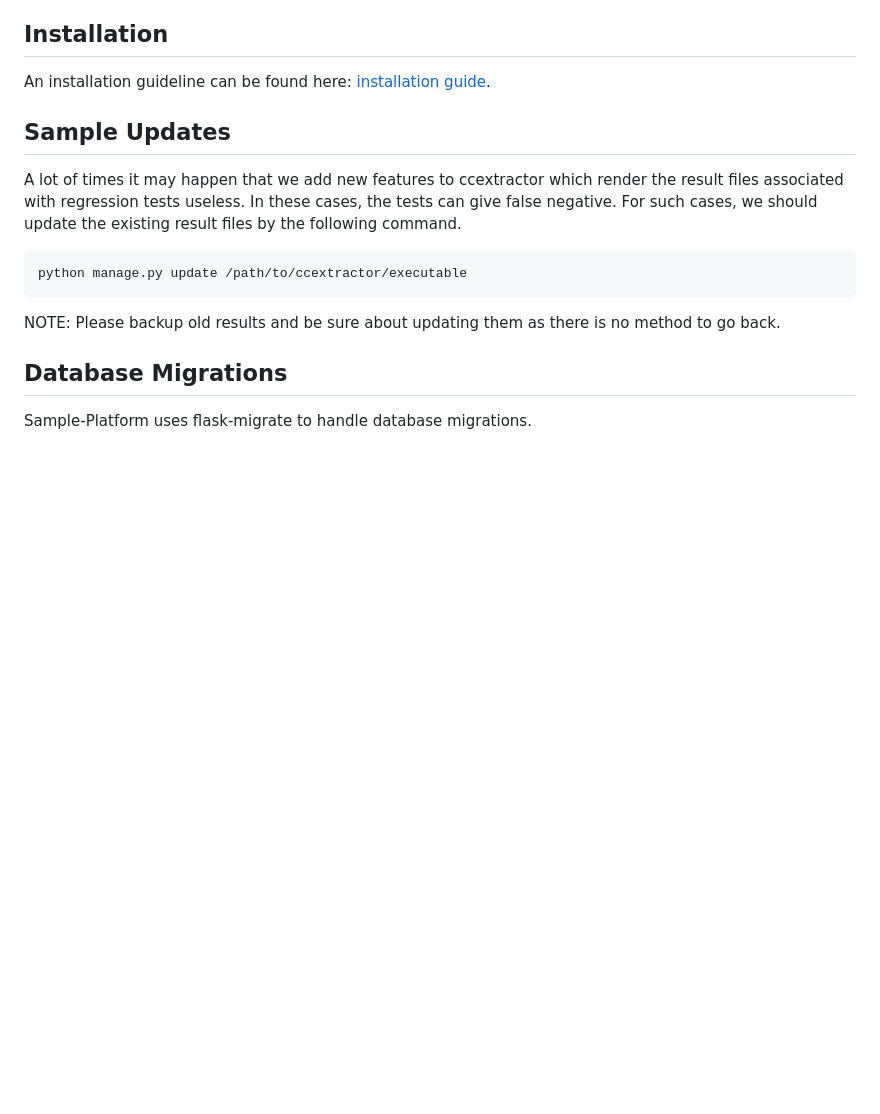
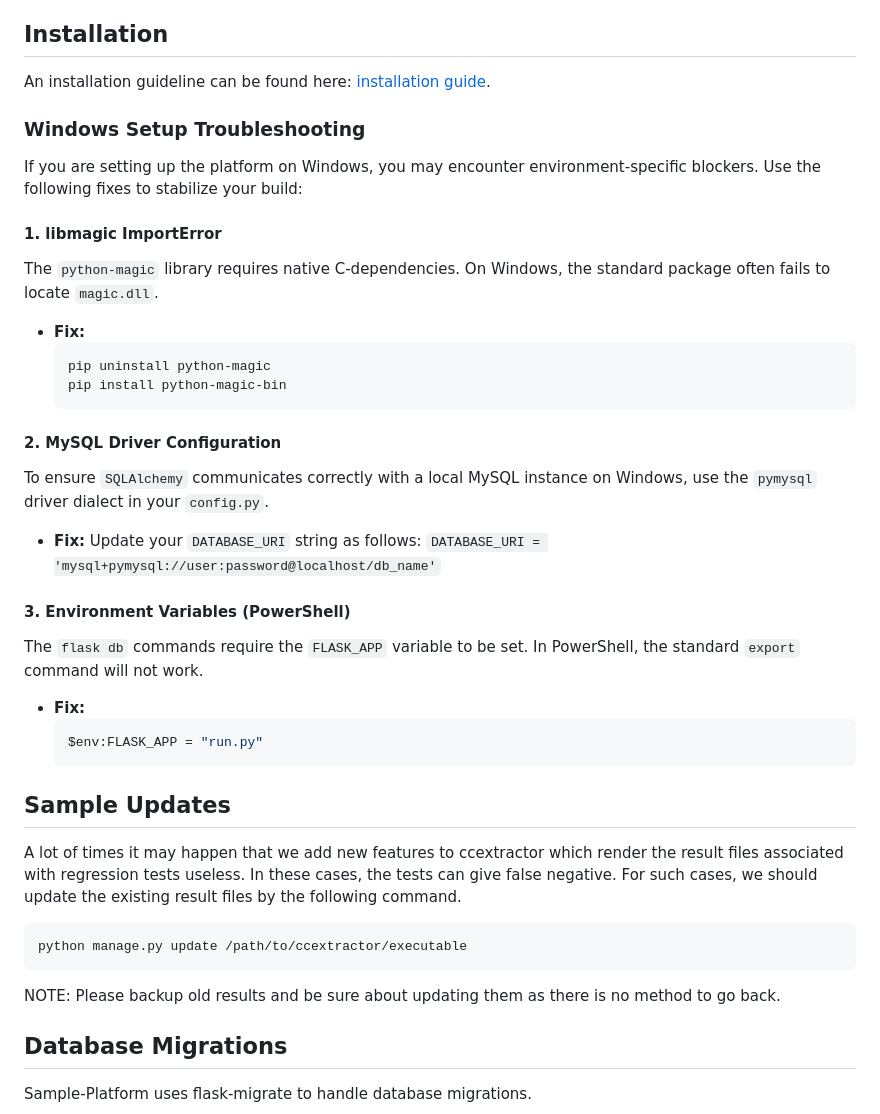
Before and after one commit to CCExtractor/sample-platform, a Markdown page: README.md, the part around the change. Drawn GitHub-style; blank space fills up the shorter version.

Commit message:
docs: add Windows troubleshooting guide for libmagic and MySQL

````diff
--- a/README.md
+++ b/README.md
@@ -24,6 +24,29 @@ samples and associated test results.
 
 An installation guideline can be found here:
 [installation guide](install/installation.md).
+
+### Windows Setup Troubleshooting
+
+If you are setting up the platform on Windows, you may encounter environment-specific blockers. Use the following fixes to stabilize your build:
+
+#### 1. libmagic ImportError
+The `python-magic` library requires native C-dependencies. On Windows, the standard package often fails to locate `magic.dll`.
+* **Fix:**
+  ```powershell
+  pip uninstall python-magic
+  pip install python-magic-bin
+  ```
+#### 2. MySQL Driver Configuration
+To ensure `SQLAlchemy` communicates correctly with a local MySQL instance on Windows, use the `pymysql` driver dialect in your `config.py`.
+* **Fix:** Update your `DATABASE_URI` string as follows:
+  `DATABASE_URI = 'mysql+pymysql://user:password@localhost/db_name'`
+
+#### 3. Environment Variables (PowerShell)
+The `flask db` commands require the `FLASK_APP` variable to be set. In PowerShell, the standard `export` command will not work.
+* **Fix:**
+  ```powershell
+  $env:FLASK_APP = "run.py"
+  ```
 
 ## Sample Updates
 
````
